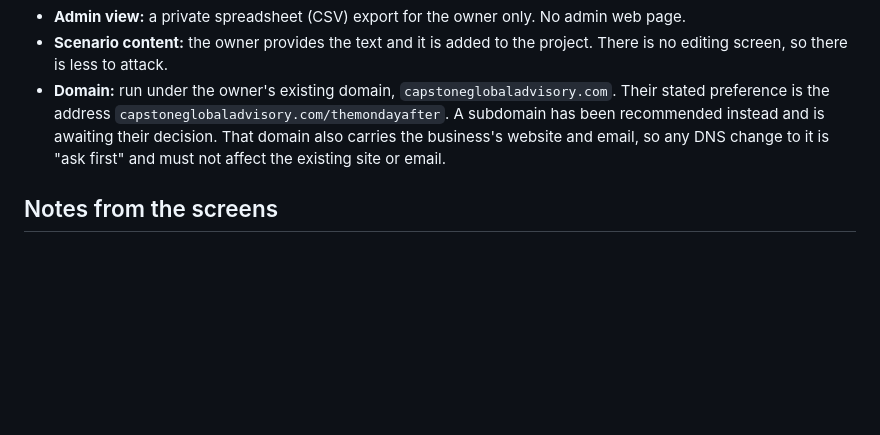
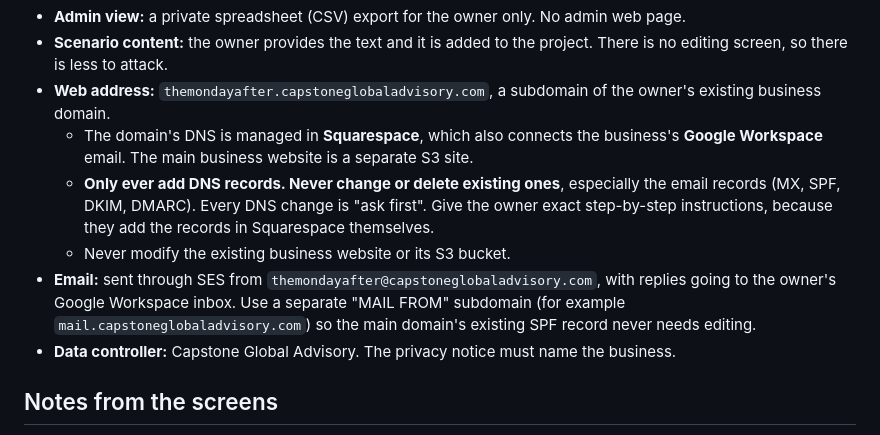
Before and after one commit to matthewcain45/MondayAfter-, a Markdown page: CLAUDE.md, the part around the change. Rendered like a GitHub page; blank space fills up the shorter version.

Commit message:
Record subdomain, DNS, email and data controller decisions in CLAUDE.md
Co-Authored-By: Claude Opus 5.5 <noreply@anthropic.com>
Claude-Session: https://claude.ai/code/session_013sc1NQj5NJsvj6XwZ9CiCJ

```diff
--- a/CLAUDE.md
+++ b/CLAUDE.md
@@ -71,7 +71,12 @@ Agreed with the project owner. Changing any of these is an "ask first" decision.
 - **Keep data for 2 years**, then delete it. Unsubscribing and deletion on request must work.
 - **Admin view:** a private spreadsheet (CSV) export for the owner only. No admin web page.
 - **Scenario content:** the owner provides the text and it is added to the project. There is no editing screen, so there is less to attack.
-- **Domain:** run under the owner's existing domain, `capstoneglobaladvisory.com`. Their stated preference is the address `capstoneglobaladvisory.com/themondayafter`. A subdomain has been recommended instead and is awaiting their decision. That domain also carries the business's website and email, so any DNS change to it is "ask first" and must not affect the existing site or email.
+- **Web address:** `themondayafter.capstoneglobaladvisory.com`, a subdomain of the owner's existing business domain.
+  - The domain's DNS is managed in **Squarespace**, which also connects the business's **Google Workspace** email. The main business website is a separate S3 site.
+  - **Only ever add DNS records. Never change or delete existing ones**, especially the email records (MX, SPF, DKIM, DMARC). Every DNS change is "ask first". Give the owner exact step-by-step instructions, because they add the records in Squarespace themselves.
+  - Never modify the existing business website or its S3 bucket.
+- **Email:** sent through SES from `themondayafter@capstoneglobaladvisory.com`, with replies going to the owner's Google Workspace inbox. Use a separate "MAIL FROM" subdomain (for example `mail.capstoneglobaladvisory.com`) so the main domain's existing SPF record never needs editing.
+- **Data controller:** Capstone Global Advisory. The privacy notice must name the business.
 
 ## Notes from the screens
 
```
